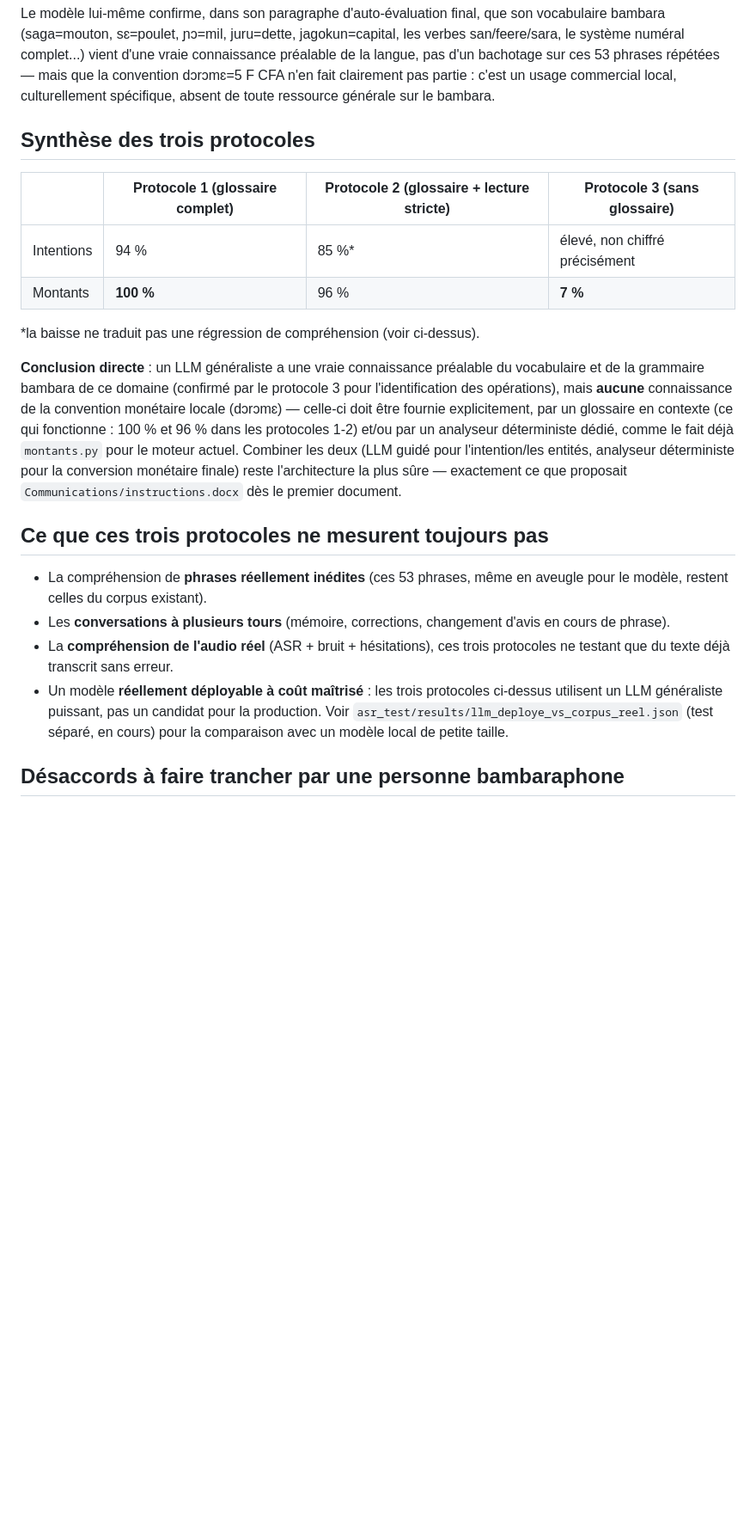
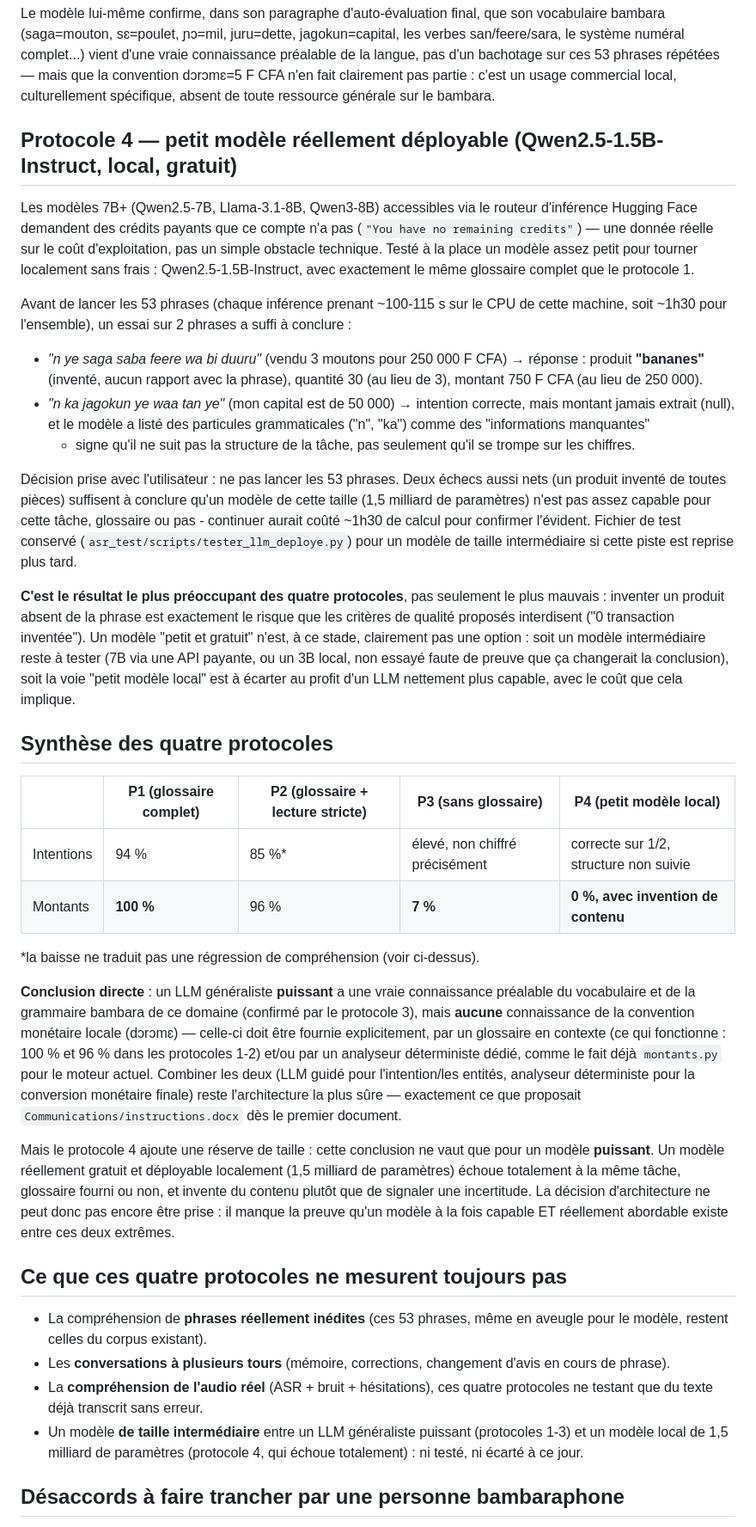
Before and after one commit to mohamedepankolo/ngoni-nana, a Markdown page: asr_test/COMPARAISON_LLM_COMPREHENSION.md, the part around one of its changes. Shown at 86% size. Rendered like a GitHub page; blank space fills up the shorter version.

Commit message:
Ajoute le 4e protocole : un petit modèle local échoue totalement
Les modèles 7B+ (Qwen, Llama) accessibles via le routeur d'inférence HF
demandent des crédits payants que ce compte n'a pas - une vraie donnée de
coût, pas un obstacle contournable. Testé à la place Qwen2.5-1.5B-Instruct
en local (gratuit), avec le même glossaire complet que le protocole 1.

Deux essais ont suffi : sur "vendu 3 moutons pour 250 000", le modèle
répond produit="bananes" (inventé), quantité=30, montant=750 F CFA -
aucun rapport avec la phrase. Sur une phrase de capital, le montant n'est
jamais extrait et le modèle liste des particules grammaticales comme
"informations manquantes", signe qu'il ne suit même pas la structure de
la tâche. Décision prise avec l'utilisateur de ne pas lancer les 53
phrases (~1h30 de calcul pour confirmer l'évident) : 2 échecs aussi nets,
avec invention de contenu, suffisent à écarter cette taille de modèle.

Conclusion mise à jour : un LLM puissant comprend bien ce domaine avec un
glossaire (protocoles 1-2) et connaît même le vocabulaire sans aide
(protocole 3, mais pas la conversion monétaire) - mais un modèle
réellement gratuit et déployable localement n'est, à ce stade, pas une
option. Il manque la preuve qu'un modèle à la fois capable et abordable
existe entre ces deux extrêmes.

Co-Authored-By: Claude Sonnet 5 <noreply@anthropic.com>

```diff
--- a/asr_test/COMPARAISON_LLM_COMPREHENSION.md
+++ b/asr_test/COMPARAISON_LLM_COMPREHENSION.md
@@ -85,38 +85,84 @@ ces 53 phrases répétées — mais que la convention dɔrɔmɛ=5 F CFA n'en fai
 clairement pas partie : c'est un usage commercial local, culturellement
 spécifique, absent de toute ressource générale sur le bambara.
 
-## Synthèse des trois protocoles
+## Protocole 4 — petit modèle réellement déployable (Qwen2.5-1.5B-Instruct, local, gratuit)
 
-| | Protocole 1 (glossaire complet) | Protocole 2 (glossaire + lecture stricte) | Protocole 3 (sans glossaire) |
-|---|---|---|---|
-| Intentions | 94 % | 85 %* | élevé, non chiffré précisément |
-| Montants | **100 %** | 96 % | **7 %** |
+Les modèles 7B+ (Qwen2.5-7B, Llama-3.1-8B, Qwen3-8B) accessibles via le
+routeur d'inférence Hugging Face demandent des crédits payants que ce compte
+n'a pas (`"You have no remaining credits"`) — une donnée réelle sur le coût
+d'exploitation, pas un simple obstacle technique. Testé à la place un modèle
+assez petit pour tourner localement sans frais : Qwen2.5-1.5B-Instruct, avec
+exactement le même glossaire complet que le protocole 1.
+
+Avant de lancer les 53 phrases (chaque inférence prenant ~100-115 s sur le
+CPU de cette machine, soit ~1h30 pour l'ensemble), un essai sur 2 phrases a
+suffi à conclure :
+
+- *"n ye saga saba feere wa bi duuru"* (vendu 3 moutons pour 250 000 F CFA)
+  → réponse : produit **"bananes"** (inventé, aucun rapport avec la phrase),
+  quantité 30 (au lieu de 3), montant 750 F CFA (au lieu de 250 000).
+- *"n ka jagokun ye waa tan ye"* (mon capital est de 50 000) → intention
+  correcte, mais montant jamais extrait (null), et le modèle a listé des
+  particules grammaticales ("n", "ka") comme des "informations manquantes"
+  - signe qu'il ne suit pas la structure de la tâche, pas seulement qu'il
+  se trompe sur les chiffres.
+
+Décision prise avec l'utilisateur : ne pas lancer les 53 phrases. Deux échecs
+aussi nets (un produit inventé de toutes pièces) suffisent à conclure qu'un
+modèle de cette taille (1,5 milliard de paramètres) n'est pas assez capable
+pour cette tâche, glossaire ou pas - continuer aurait coûté ~1h30 de calcul
+pour confirmer l'évident. Fichier de test conservé
+(`asr_test/scripts/tester_llm_deploye.py`) pour un modèle de taille
+intermédiaire si cette piste est reprise plus tard.
+
+**C'est le résultat le plus préoccupant des quatre protocoles**, pas
+seulement le plus mauvais : inventer un produit absent de la phrase est
+exactement le risque que les critères de qualité proposés interdisent ("0
+transaction inventée"). Un modèle "petit et gratuit" n'est, à ce stade,
+clairement pas une option : soit un modèle intermédiaire reste à tester
+(7B via une API payante, ou un 3B local, non essayé faute de preuve que ça
+changerait la conclusion), soit la voie "petit modèle local" est à écarter
+au profit d'un LLM nettement plus capable, avec le coût que cela implique.
+
+## Synthèse des quatre protocoles
+
+| | P1 (glossaire complet) | P2 (glossaire + lecture stricte) | P3 (sans glossaire) | P4 (petit modèle local) |
+|---|---|---|---|---|
+| Intentions | 94 % | 85 %* | élevé, non chiffré précisément | correcte sur 1/2, structure non suivie |
+| Montants | **100 %** | 96 % | **7 %** | **0 %, avec invention de contenu** |
 
 *la baisse ne traduit pas une régression de compréhension (voir ci-dessus).
 
-**Conclusion directe** : un LLM généraliste a une vraie connaissance
-préalable du vocabulaire et de la grammaire bambara de ce domaine (confirmé
-par le protocole 3 pour l'identification des opérations), mais **aucune**
-connaissance de la convention monétaire locale (dɔrɔmɛ) — celle-ci doit être
-fournie explicitement, par un glossaire en contexte (ce qui fonctionne : 100 %
-et 96 % dans les protocoles 1-2) et/ou par un analyseur déterministe dédié,
+**Conclusion directe** : un LLM généraliste **puissant** a une vraie
+connaissance préalable du vocabulaire et de la grammaire bambara de ce
+domaine (confirmé par le protocole 3), mais **aucune** connaissance de la
+convention monétaire locale (dɔrɔmɛ) — celle-ci doit être fournie
+explicitement, par un glossaire en contexte (ce qui fonctionne : 100 % et
+96 % dans les protocoles 1-2) et/ou par un analyseur déterministe dédié,
 comme le fait déjà `montants.py` pour le moteur actuel. Combiner les deux
 (LLM guidé pour l'intention/les entités, analyseur déterministe pour la
 conversion monétaire finale) reste l'architecture la plus sûre — exactement
 ce que proposait `Communications/instructions.docx` dès le premier document.
 
-## Ce que ces trois protocoles ne mesurent toujours pas
+Mais le protocole 4 ajoute une réserve de taille : cette conclusion ne vaut
+que pour un modèle **puissant**. Un modèle réellement gratuit et déployable
+localement (1,5 milliard de paramètres) échoue totalement à la même tâche,
+glossaire fourni ou non, et invente du contenu plutôt que de signaler une
+incertitude. La décision d'architecture ne peut donc pas encore être prise :
+il manque la preuve qu'un modèle à la fois capable ET réellement abordable
+existe entre ces deux extrêmes.
+
+## Ce que ces quatre protocoles ne mesurent toujours pas
 
 - La compréhension de **phrases réellement inédites** (ces 53 phrases, même
   en aveugle pour le modèle, restent celles du corpus existant).
 - Les **conversations à plusieurs tours** (mémoire, corrections, changement
   d'avis en cours de phrase).
 - La **compréhension de l'audio réel** (ASR + bruit + hésitations), ces
-  trois protocoles ne testant que du texte déjà transcrit sans erreur.
-- Un modèle **réellement déployable à coût maîtrisé** : les trois protocoles
-  ci-dessus utilisent un LLM généraliste puissant, pas un candidat pour la
-  production. Voir `asr_test/results/llm_deploye_vs_corpus_reel.json` (test
-  séparé, en cours) pour la comparaison avec un modèle local de petite taille.
+  quatre protocoles ne testant que du texte déjà transcrit sans erreur.
+- Un modèle **de taille intermédiaire** entre un LLM généraliste puissant
+  (protocoles 1-3) et un modèle local de 1,5 milliard de paramètres
+  (protocole 4, qui échoue totalement) : ni testé, ni écarté à ce jour.
 
 ## Désaccords à faire trancher par une personne bambaraphone
 
```
Also changed, not shown: other parts of asr_test/COMPARAISON_LLM_COMPREHENSION.md (+1 -1 lines).
